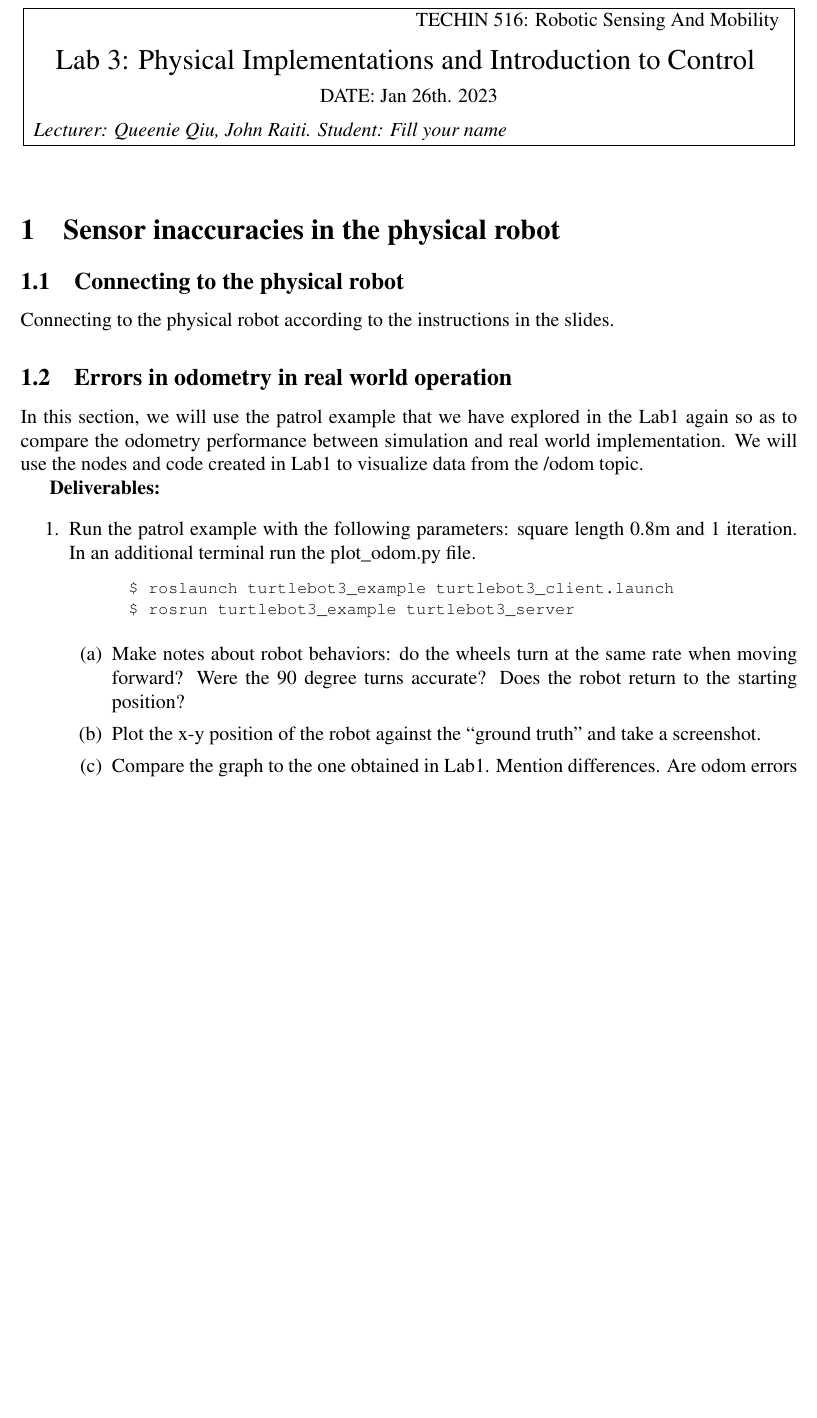
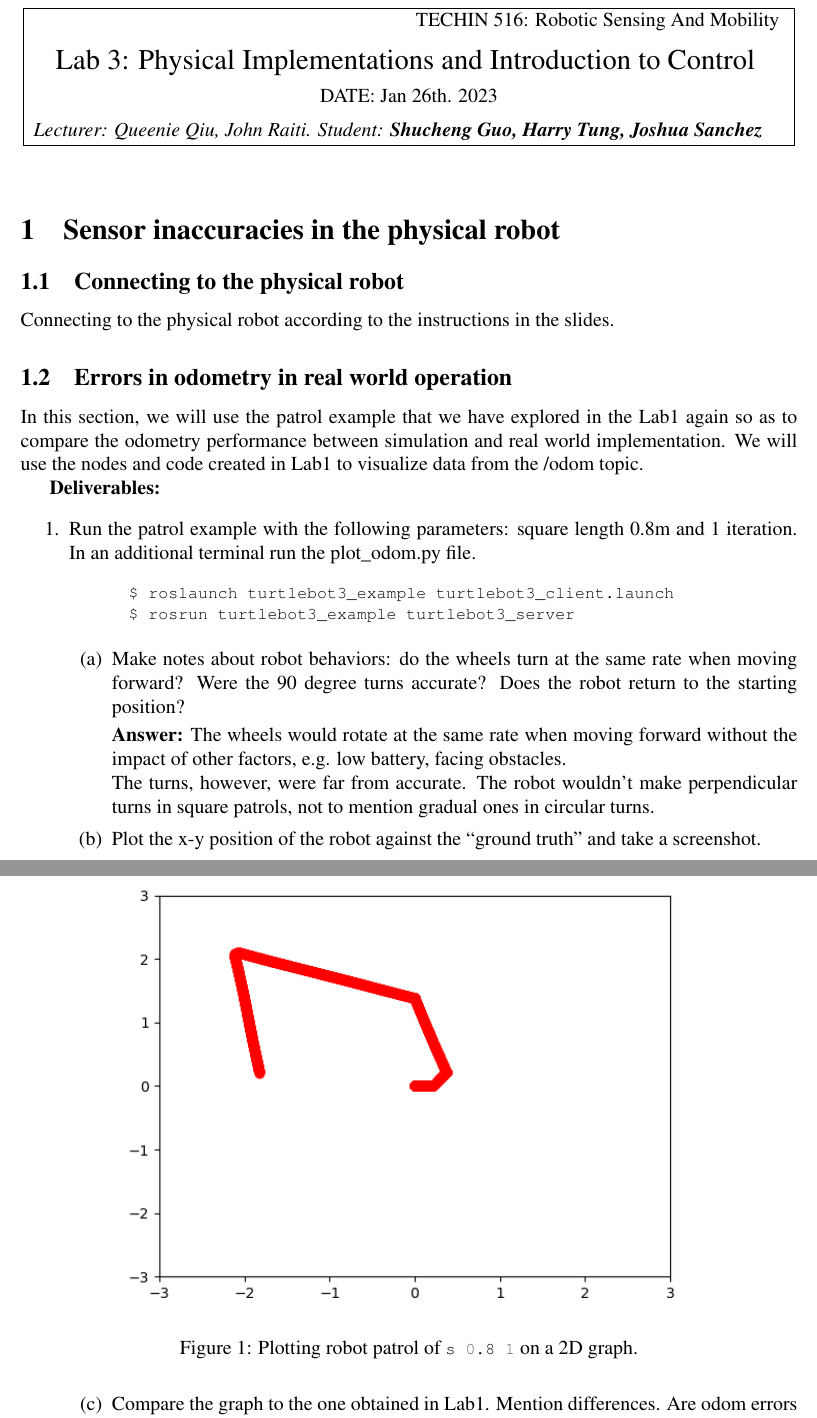
Before and after one commit to orangedavy/TECHIN516, a LaTeX document (lab3/lab3.tex): part of page 1 of 7 before the commit and two parts of pages 1 and 2 of 8 after it, the two joined at a grey line, cut so that both start at the same text, the shorter picture padded with empty space. Compiled offline with pdfLaTeX.

Commit message:
finished open-loop control

```diff
--- a/lab3/lab3.tex
+++ b/lab3/lab3.tex
@@ -38,7 +38,7 @@
 
 
 \Scribe{}
-\Lecturer{Queenie Qiu, John Raiti. Student: Fill your name}
+\Lecturer{Queenie Qiu, John Raiti. Student: \textbf{Shucheng Guo, Harry Tung, Joshua Sanchez}}
 \LectureNumber{3}
 \LectureDate{DATE: Jan 26th. 2023}
 \LectureTitle{Physical Implementations and Introduction to Control}
@@ -66,8 +66,8 @@ In this section, we will use the patrol example that we have explored in the Lab
 \textbf{Deliverables:}
 \begin{enumerate}
 
+    \item Run the patrol example with the following parameters: square length 0.8m and 1 iteration. In an additional terminal run the plot\_odom.py file.
 
-\item Run the patrol example with the following parameters: square length 0.8m and 1 iteration. In an additional terminal run the plot\_odom.py file.
     \begin{minted}{bash}
       $ roslaunch turtlebot3_example turtlebot3_client.launch
 
@@ -75,12 +75,25 @@ In this section, we will use the patrol example that we have explored in the Lab
     \end{minted}
 
     \begin{enumerate}
+
         \item Make notes about robot behaviors: do the wheels turn at the same rate when moving forward? Were the 90 degree turns accurate? Does the robot return to the starting position?
+
+        \textbf{Answer: }The wheels would rotate at the same rate when moving forward without the impact of other factors, e.g. low battery, facing obstacles.
+        \\The turns, however, were far from accurate. The robot wouldn't make perpendicular turns in square patrols, not to mention gradual ones in circular turns.
+
         \item Plot the x-y position of the robot against the “ground truth” and take a screenshot.
+
+        \begin{figure}[H]
+          \centering\includegraphics[width=14cm]{images/gmapping.png}\vspace{-10pt}
+          \caption{Plotting robot patrol of \mintinline{bash}{s 0.8 1} on a 2D graph.}\label{fig:gmapping}
+          \end{figure}
+
         \item Compare the graph to the one obtained in Lab1. Mention differences. Are odom errors larger or smaller? Mention what can be influencing the results.
 
     \end{enumerate}
+
     \item What can be done to improve the accuracy of sensor data or to get better estimation of robots' positions and orientations?
+
 
 
 \end{enumerate}
```
Also changed, not shown: lab3/lab3.pdf, 3 other files. Lines whose indentation alone changed are shown as unchanged.
